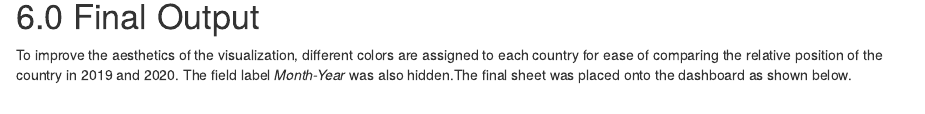
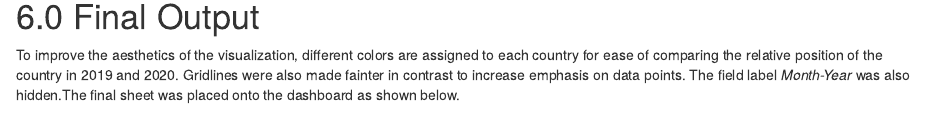
Before and after one commit to yeochiaguan/DataViz, an R Markdown document (_posts/2021-05-23-dataviz-makeover-1/dataviz-makeover-1.Rmd): the page in a window 1100 px wide, from 4420 px down. Rendered offline with R 4.5, knitr and Pandoc, with nearby package versions; drawn as R Markdown's standard HTML page in place of the format the file asks for.

Commit message:
Submission

```diff
--- a/_posts/2021-05-23-dataviz-makeover-1/dataviz-makeover-1.Rmd
+++ b/_posts/2021-05-23-dataviz-makeover-1/dataviz-makeover-1.Rmd
@@ -241,7 +241,7 @@ The percentage change was inserted into the Tooltip.
 
 # 6.0 Final Output
 
-To improve the aesthetics of the visualization, different colors are assigned to each country for ease of comparing the relative position of the country in 2019 and 2020. The field label *Month-Year* was also hidden.The final sheet was placed onto the dashboard as shown below.
+To improve the aesthetics of the visualization, different colors are assigned to each country for ease of comparing the relative position of the country in 2019 and 2020. Gridlines were also made fainter in contrast to increase emphasis on data points. The field label *Month-Year* was also hidden.The final sheet was placed onto the dashboard as shown below.
 
 ![](img/Final Output.PNG)
 *Figure 24. Final Output Visualization*
```
Also changed, not shown: _posts/2021-05-23-dataviz-makeover-1/img/Final Output.PNG.png (deleted), _posts/2021-05-23-dataviz-makeover-1/img/Final Output.png, 3 other files.
